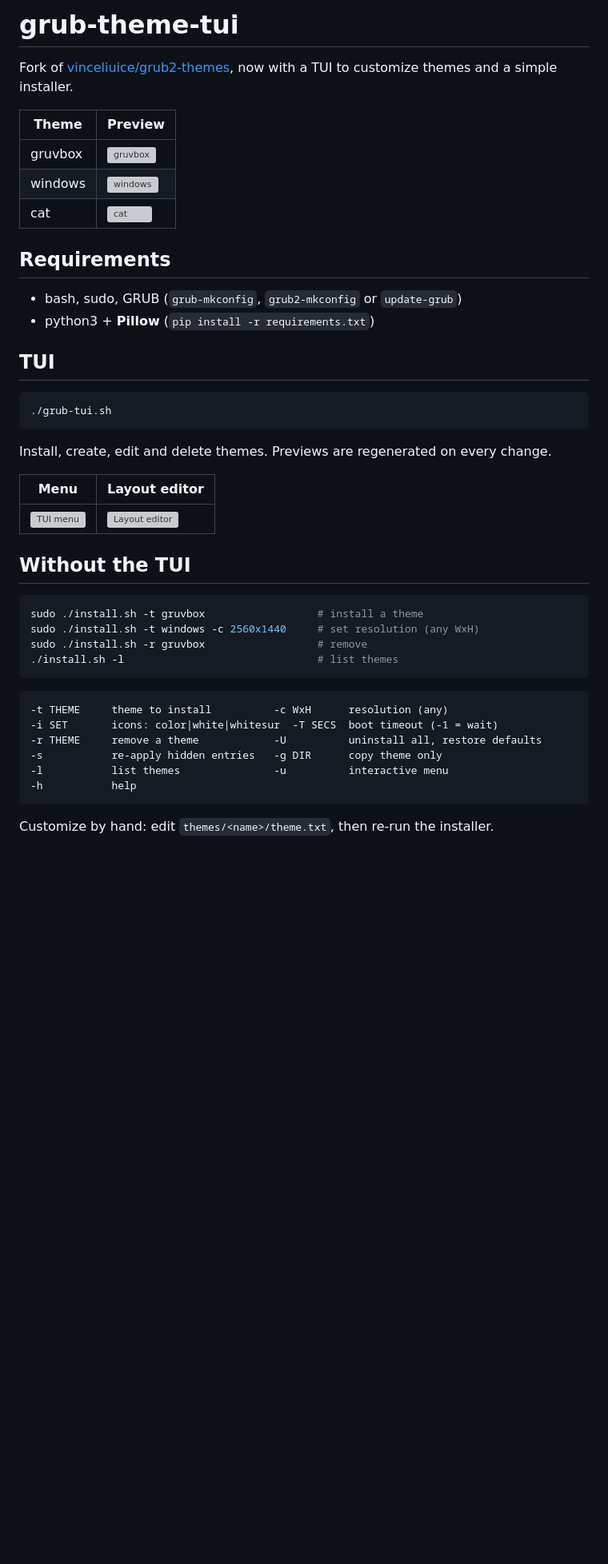
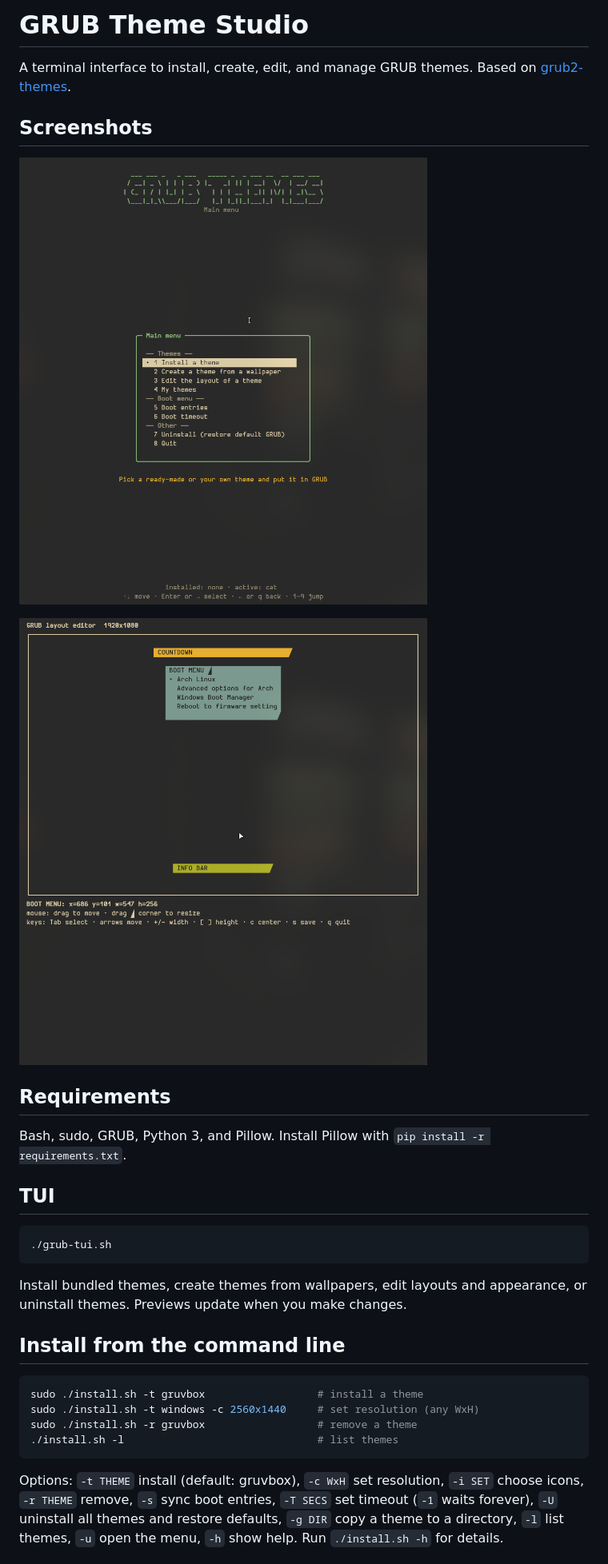
Before and after one commit to elifouts/grubTUI, a Markdown page: README.md, the part around one of its changes. Shown at 80% size. Rendered like a GitHub page; pictures changed too: previews/image.png (added), previews/image2.png (added); blank space fills up the shorter version; grey boxes are pictures that could not be loaded.

Commit message:
Update README and add new preview images for GRUB Theme Studio

````diff
--- a/README.md
+++ b/README.md
@@ -1,42 +1,33 @@
-# grub-theme-tui
+# GRUB Theme Studio
 
-Fork of [vinceliuice/grub2-themes](https://github.com/vinceliuice/grub2-themes), now with a TUI to customize themes and a simple installer.
+A terminal interface to install, create, edit, and manage GRUB themes. Based on [grub2-themes](https://github.com/vinceliuice/grub2-themes).
 
-| Theme | Preview |
-|---|---|
-| gruvbox | ![gruvbox](previews/gruvbox.png) |
-| windows | ![windows](previews/windows.png) |
-| cat | ![cat](previews/cat.png) |
+## Screenshots
+
+![Main menu](previews/image2.png)
+
+![Layout editor](previews/image.png)
 
 ## Requirements
-- bash, sudo, GRUB (`grub-mkconfig`, `grub2-mkconfig` or `update-grub`)
-- python3 + **Pillow** (`pip install -r requirements.txt`)
+
+Bash, sudo, GRUB, Python 3, and Pillow. Install Pillow with `pip install -r requirements.txt`.
 
 ## TUI
+
 ```sh
 ./grub-tui.sh
 ```
-Install, create, edit and delete themes. Previews are regenerated on every change.
 
-| Menu | Layout editor |
-|---|---|
-| ![TUI menu](screenshots/tui-menu.png) | ![Layout editor](screenshots/tui-layout.png) |
+Install bundled themes, create themes from wallpapers, edit layouts and appearance, or uninstall themes. Previews update when you make changes.
 
-## Without the TUI
+## Install from the command line
+
 ```sh
 sudo ./install.sh -t gruvbox                  # install a theme
 sudo ./install.sh -t windows -c 2560x1440     # set resolution (any WxH)
-sudo ./install.sh -r gruvbox                  # remove
+sudo ./install.sh -r gruvbox                  # remove a theme
 ./install.sh -l                               # list themes
 ```
-```
--t THEME     theme to install          -c WxH      resolution (any)
--i SET       icons: color|white|whitesur  -T SECS  boot timeout (-1 = wait)
--r THEME     remove a theme            -U          uninstall all, restore defaults
--s           re-apply hidden entries   -g DIR      copy theme only
--l           list themes               -u          interactive menu
--h           help
-```
 
-Customize by hand: edit `themes/<name>/theme.txt`, then re-run the installer.
+Options: `-t THEME` install (default: gruvbox), `-c WxH` set resolution, `-i SET` choose icons, `-r THEME` remove, `-s` sync boot entries, `-T SECS` set timeout (`-1` waits forever), `-U` uninstall all themes and restore defaults, `-g DIR` copy a theme to a directory, `-l` list themes, `-u` open the menu, `-h` show help. Run `./install.sh -h` for details.
 
````
Also changed, not shown: other parts of README.md (+33 -24 lines).
